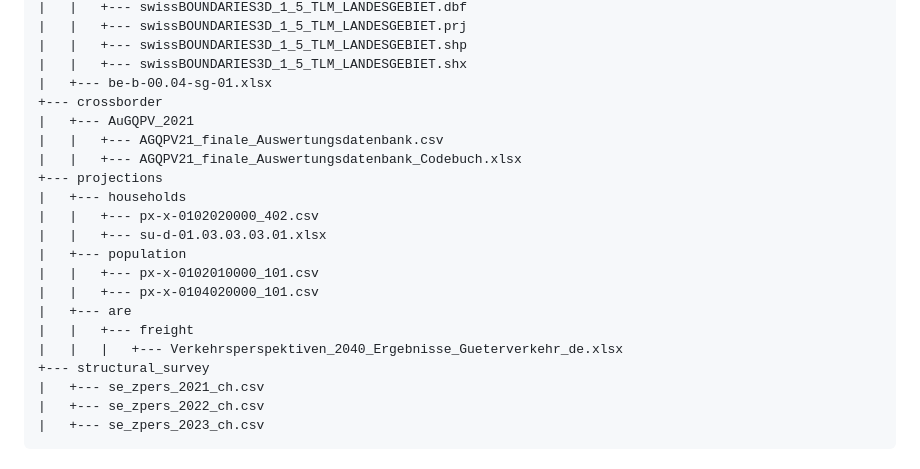
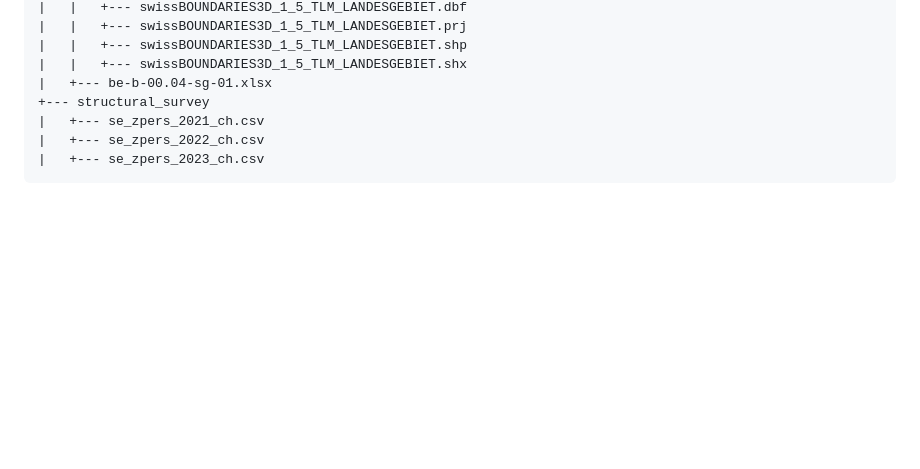
Before and after one commit to eqasim-org/eqasim-switzerland, a Markdown page: README.md, the part around the change. Drawn GitHub-style; blank space fills up the shorter version.

```diff
--- a/README.md
+++ b/README.md
@@ -317,20 +317,6 @@ Finally your data folder should look something like this:
 |   |   +--- swissBOUNDARIES3D_1_5_TLM_LANDESGEBIET.shp
 |   |   +--- swissBOUNDARIES3D_1_5_TLM_LANDESGEBIET.shx
 |   +--- be-b-00.04-sg-01.xlsx
-+--- crossborder
-|   +--- AuGQPV_2021
-|   |   +--- AGQPV21_finale_Auswertungsdatenbank.csv
-|   |   +--- AGQPV21_finale_Auswertungsdatenbank_Codebuch.xlsx
-+--- projections
-|   +--- households
-|   |   +--- px-x-0102020000_402.csv
-|   |   +--- su-d-01.03.03.03.01.xlsx
-|   +--- population
-|   |   +--- px-x-0102010000_101.csv
-|   |   +--- px-x-0104020000_101.csv
-|   +--- are
-|   |   +--- freight
-|   |   |   +--- Verkehrsperspektiven_2040_Ergebnisse_Gueterverkehr_de.xlsx
 +--- structural_survey
 |   +--- se_zpers_2021_ch.csv
 |   +--- se_zpers_2022_ch.csv
```
